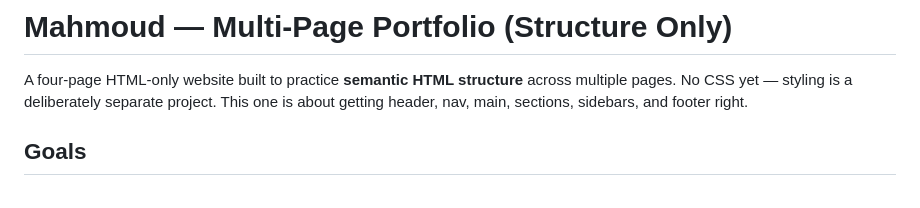
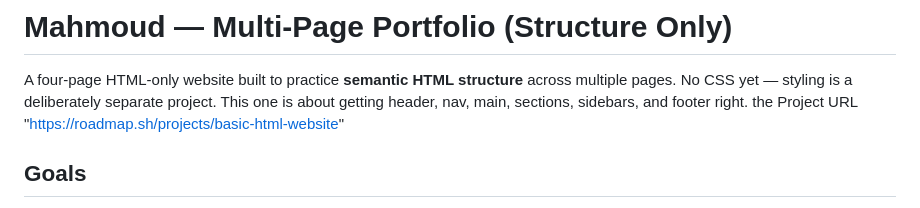
Before and after one commit to Mahmoud-Araby-Elsayed/roadmap, a Markdown page: README.md, the part around the change. Drawn GitHub-style.

Commit message:
Add project URL to README
Added project URL to the README file.

```diff
--- a/README.md
+++ b/README.md
@@ -3,7 +3,7 @@
 A four-page HTML-only website built to practice **semantic HTML structure**
 across multiple pages. No CSS yet — styling is a deliberately separate
 project. This one is about getting header, nav, main, sections, sidebars,
-and footer right.
+and footer right. the Project URL "https://roadmap.sh/projects/basic-html-website"
 
 ## Goals
 
```
